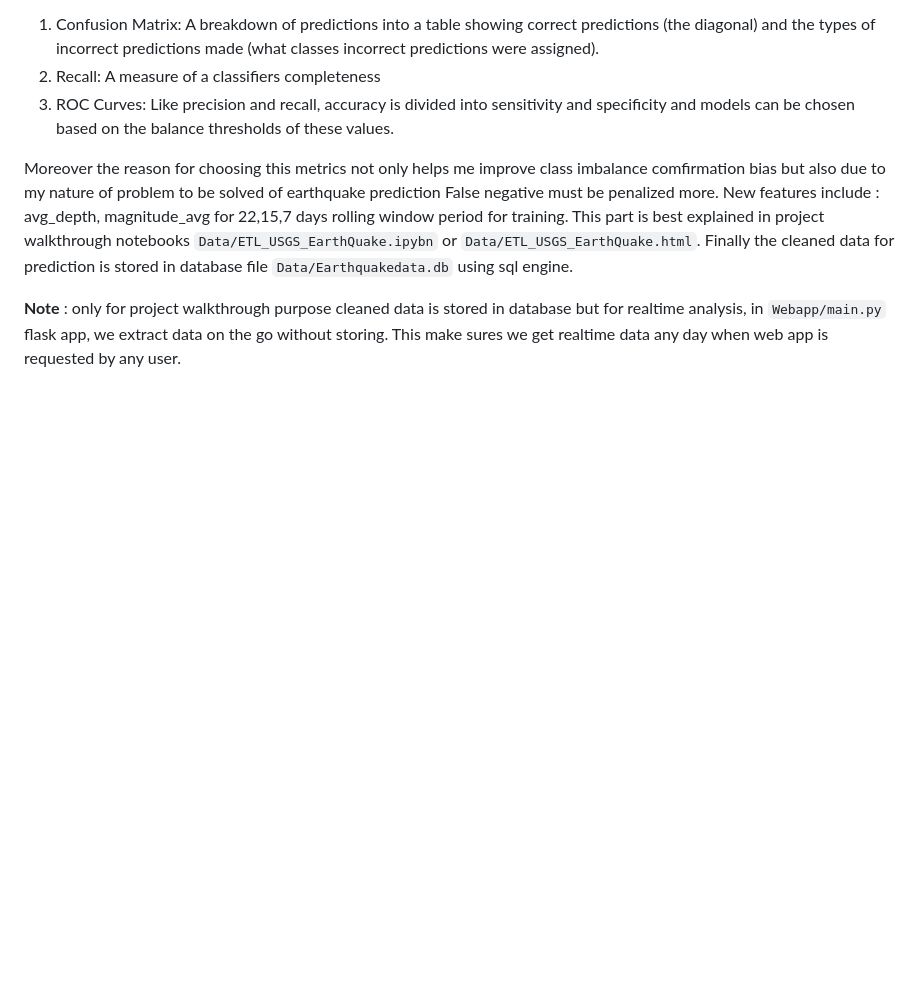
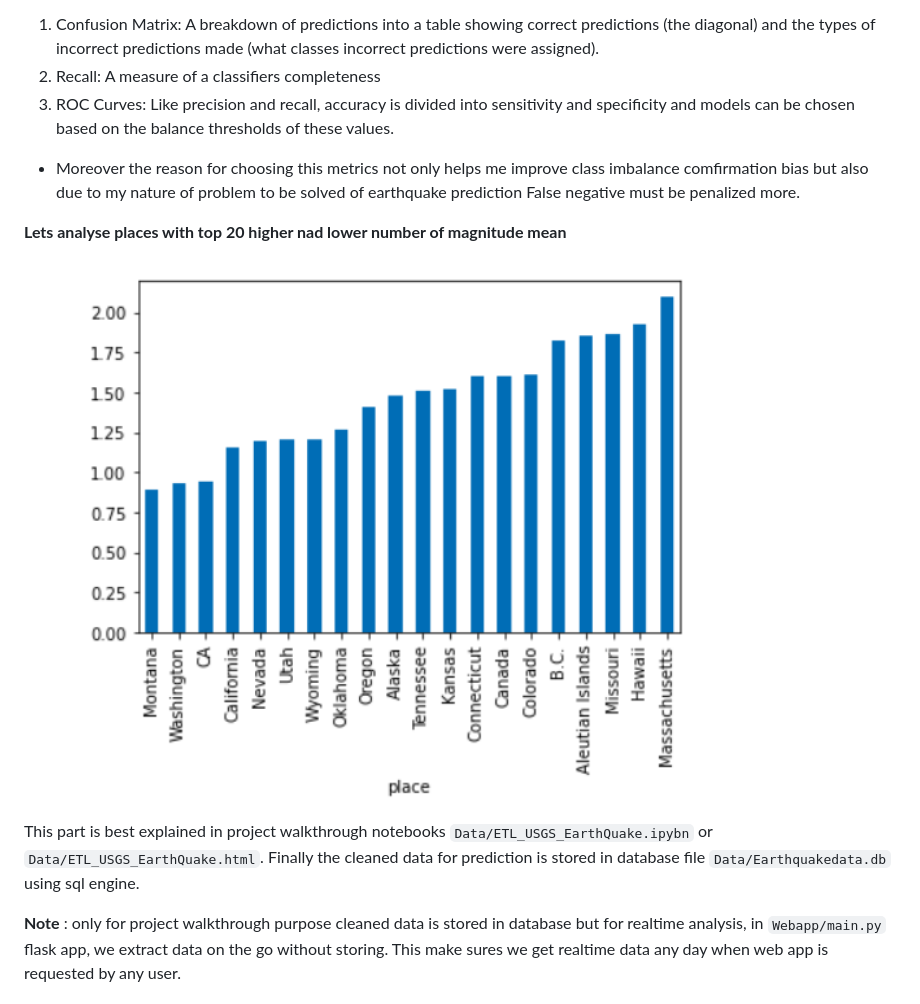
Before and after one commit to aditya-167/Realtime-Earthquake-forecasting, a Markdown page: README.md, the part around the change printed below. Rendered like a GitHub page; pictures changed too: Images/lowest.png (added); blank space fills up the shorter version.

```diff
--- a/README.md
+++ b/README.md
@@ -153,8 +154,14 @@ For the project I have considered the metrics for treating this imbalance nature
 2. Recall: A measure of a classifiers completeness
 3. ROC Curves: Like precision and recall, accuracy is divided into sensitivity and specificity and models can be chosen based on the balance thresholds of these values.
 
-Moreover the reason for choosing this metrics not only helps me improve class imbalance comfirmation bias but also due to my nature of problem to be solved of earthquake prediction False negative must be penalized more.
-New features include : avg_depth, magnitude_avg for 22,15,7 days rolling window period for training.
+* Moreover the reason for choosing this metrics not only helps me improve class imbalance comfirmation bias but also due to my nature of problem to be solved of earthquake prediction False negative must be penalized more.
+
+**Lets analyse places with top 20 higher nad lower number of magnitude mean**
+
+<img src="Images/lowest.png" width="900" height="300" />
+
+
+
 This part is best explained in project walkthrough notebooks `Data/ETL_USGS_EarthQuake.ipybn` or `Data/ETL_USGS_EarthQuake.html`.
 Finally the cleaned data for prediction is stored in database file `Data/Earthquakedata.db` using sql engine.
 
```
Also changed, not shown: other parts of README.md (+5 -4 lines), Images/highest.png (added).
